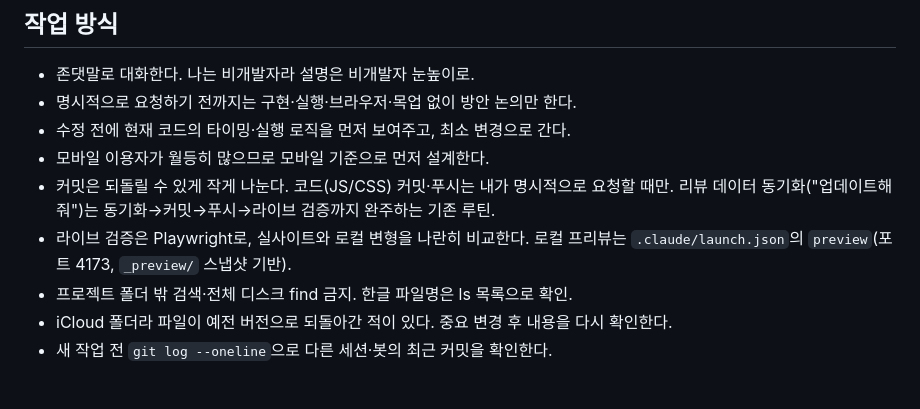
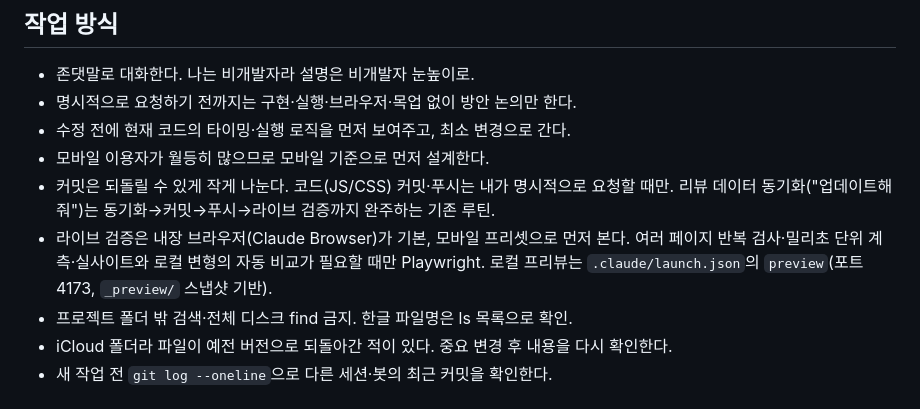
Before and after one commit to delve6127/Nazoblog, a Markdown page: CLAUDE.md, the part around the change. Drawn GitHub-style.

Commit message:
docs: 라이브 검증 기본 도구를 내장 브라우저로 변경, Playwright는 반복·계측·자동 비교 때만
Co-Authored-By: Claude Fable 5.1 <noreply@anthropic.com>

```diff
--- a/CLAUDE.md
+++ b/CLAUDE.md
@@ -54,7 +54,7 @@ noindex 스니펫은 Super 대시보드에 있고 저장소에 없다. 새 문
 - 수정 전에 현재 코드의 타이밍·실행 로직을 먼저 보여주고, 최소 변경으로 간다.
 - 모바일 이용자가 월등히 많으므로 모바일 기준으로 먼저 설계한다.
 - 커밋은 되돌릴 수 있게 작게 나눈다. 코드(JS/CSS) 커밋·푸시는 내가 명시적으로 요청할 때만. 리뷰 데이터 동기화("업데이트해줘")는 동기화→커밋→푸시→라이브 검증까지 완주하는 기존 루틴.
-- 라이브 검증은 Playwright로, 실사이트와 로컬 변형을 나란히 비교한다. 로컬 프리뷰는 `.claude/launch.json`의 `preview`(포트 4173, `_preview/` 스냅샷 기반).
+- 라이브 검증은 내장 브라우저(Claude Browser)가 기본, 모바일 프리셋으로 먼저 본다. 여러 페이지 반복 검사·밀리초 단위 계측·실사이트와 로컬 변형의 자동 비교가 필요할 때만 Playwright. 로컬 프리뷰는 `.claude/launch.json`의 `preview`(포트 4173, `_preview/` 스냅샷 기반).
 - 프로젝트 폴더 밖 검색·전체 디스크 find 금지. 한글 파일명은 ls 목록으로 확인.
 - iCloud 폴더라 파일이 예전 버전으로 되돌아간 적이 있다. 중요 변경 후 내용을 다시 확인한다.
 - 새 작업 전 `git log --oneline`으로 다른 세션·봇의 최근 커밋을 확인한다.
```
